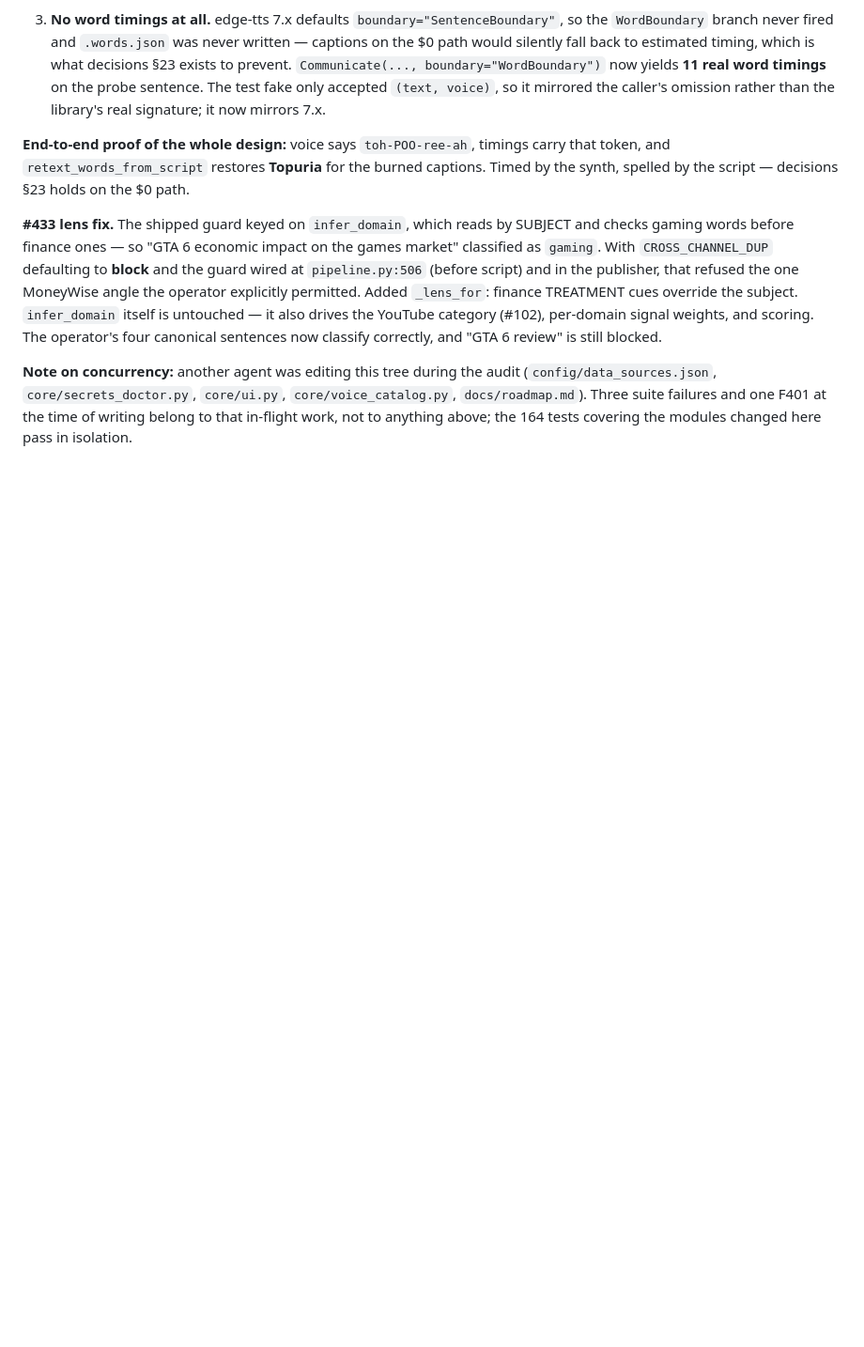
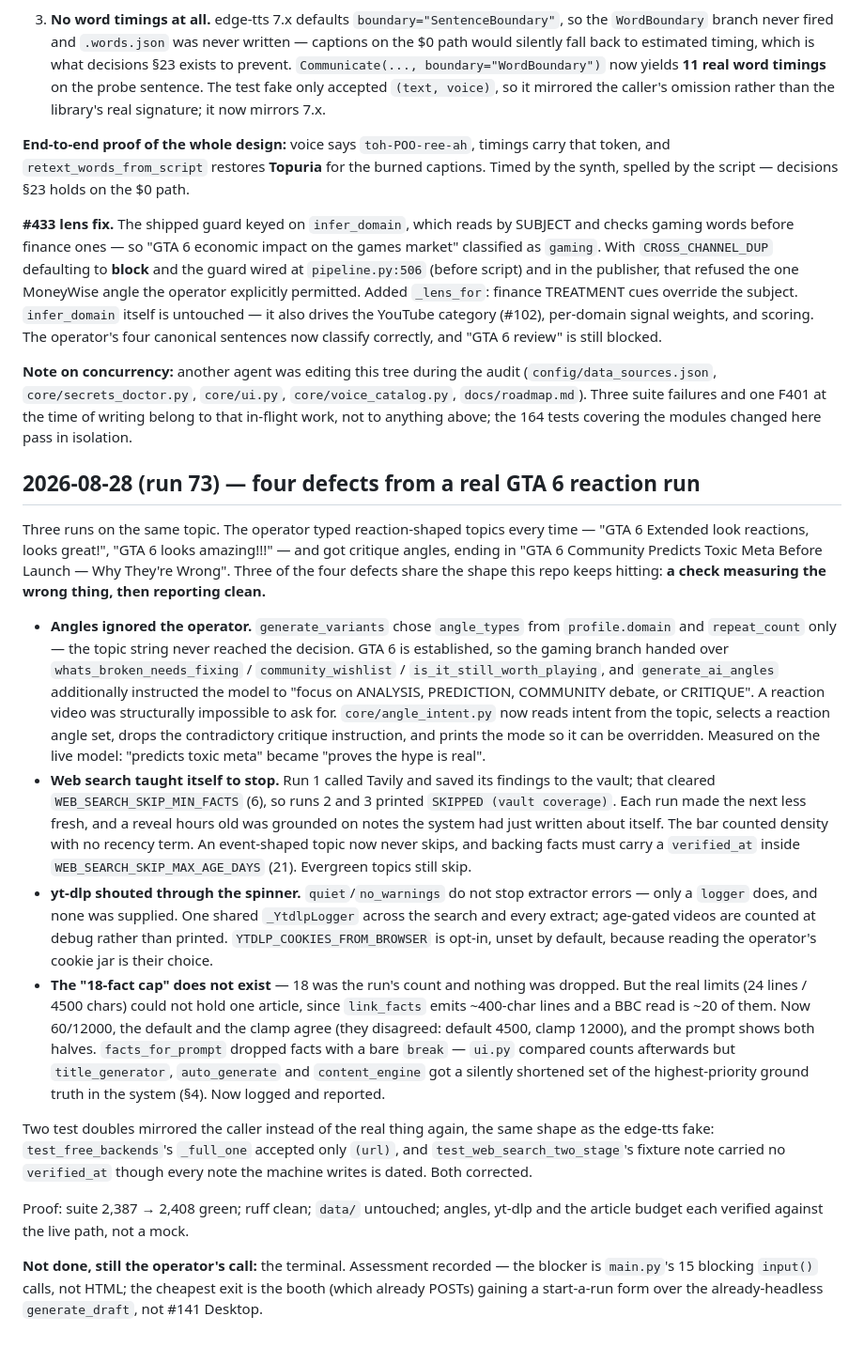
Before and after one commit to jmcdigmarketing-cpu/content_machine, a Markdown page: docs/planning_log.md, the part around the change. Shown at 94% size. GitHub-like rendering; blank space fills up the shorter version.

Commit message:
Record the run-73 wave and write the Claude slot
Co-authored-by: Claude <noreply@anthropic.com>

```diff
--- a/docs/planning_log.md
+++ b/docs/planning_log.md
@@ -1743,3 +1743,55 @@ correctly, and "GTA 6 review" is still blocked.
 `core/voice_catalog.py`, `docs/roadmap.md`). Three suite failures and one F401 at
 the time of writing belong to that in-flight work, not to anything above; the 164
 tests covering the modules changed here pass in isolation.
+
+## 2026-08-28 (run 73) — four defects from a real GTA 6 reaction run
+
+Three runs on the same topic. The operator typed reaction-shaped topics every
+time — "GTA 6 Extended look reactions, looks great!", "GTA 6 looks amazing!!!" —
+and got critique angles, ending in "GTA 6 Community Predicts Toxic Meta Before
+Launch — Why They're Wrong". Three of the four defects share the shape this repo
+keeps hitting: **a check measuring the wrong thing, then reporting clean.**
+
+- **Angles ignored the operator.** `generate_variants` chose `angle_types` from
+  `profile.domain` and `repeat_count` only — the topic string never reached the
+  decision. GTA 6 is established, so the gaming branch handed over
+  `whats_broken_needs_fixing` / `community_wishlist` / `is_it_still_worth_playing`,
+  and `generate_ai_angles` additionally instructed the model to "focus on
+  ANALYSIS, PREDICTION, COMMUNITY debate, or CRITIQUE". A reaction video was
+  structurally impossible to ask for. `core/angle_intent.py` now reads intent from
+  the topic, selects a reaction angle set, drops the contradictory critique
+  instruction, and prints the mode so it can be overridden. Measured on the live
+  model: "predicts toxic meta" became "proves the hype is real".
+- **Web search taught itself to stop.** Run 1 called Tavily and saved its findings
+  to the vault; that cleared `WEB_SEARCH_SKIP_MIN_FACTS` (6), so runs 2 and 3
+  printed `SKIPPED (vault coverage)`. Each run made the next less fresh, and a
+  reveal hours old was grounded on notes the system had just written about itself.
+  The bar counted density with no recency term. An event-shaped topic now never
+  skips, and backing facts must carry a `verified_at` inside
+  `WEB_SEARCH_SKIP_MAX_AGE_DAYS` (21). Evergreen topics still skip.
+- **yt-dlp shouted through the spinner.** `quiet`/`no_warnings` do not stop
+  extractor errors — only a `logger` does, and none was supplied. One shared
+  `_YtdlpLogger` across the search and every extract; age-gated videos are counted
+  at debug rather than printed. `YTDLP_COOKIES_FROM_BROWSER` is opt-in, unset by
+  default, because reading the operator's cookie jar is their choice.
+- **The "18-fact cap" does not exist** — 18 was the run's count and nothing was
+  dropped. But the real limits (24 lines / 4500 chars) could not hold one article,
+  since `link_facts` emits ~400-char lines and a BBC read is ~20 of them. Now
+  60/12000, the default and the clamp agree (they disagreed: default 4500, clamp
+  12000), and the prompt shows both halves. `facts_for_prompt` dropped facts with a
+  bare `break` — `ui.py` compared counts afterwards but `title_generator`,
+  `auto_generate` and `content_engine` got a silently shortened set of the
+  highest-priority ground truth in the system (§4). Now logged and reported.
+
+Two test doubles mirrored the caller instead of the real thing again, the same
+shape as the edge-tts fake: `test_free_backends`'s `_full_one` accepted only
+`(url)`, and `test_web_search_two_stage`'s fixture note carried no `verified_at`
+though every note the machine writes is dated. Both corrected.
+
+Proof: suite 2,387 → 2,408 green; ruff clean; `data/` untouched; angles, yt-dlp
+and the article budget each verified against the live path, not a mock.
+
+**Not done, still the operator's call:** the terminal. Assessment recorded — the
+blocker is `main.py`'s 15 blocking `input()` calls, not HTML; the cheapest exit is
+the booth (which already POSTs) gaining a start-a-run form over the already-headless
+`generate_draft`, not #141 Desktop.
```
Also changed, not shown: docs/handoff.md (+24 -21 lines).
